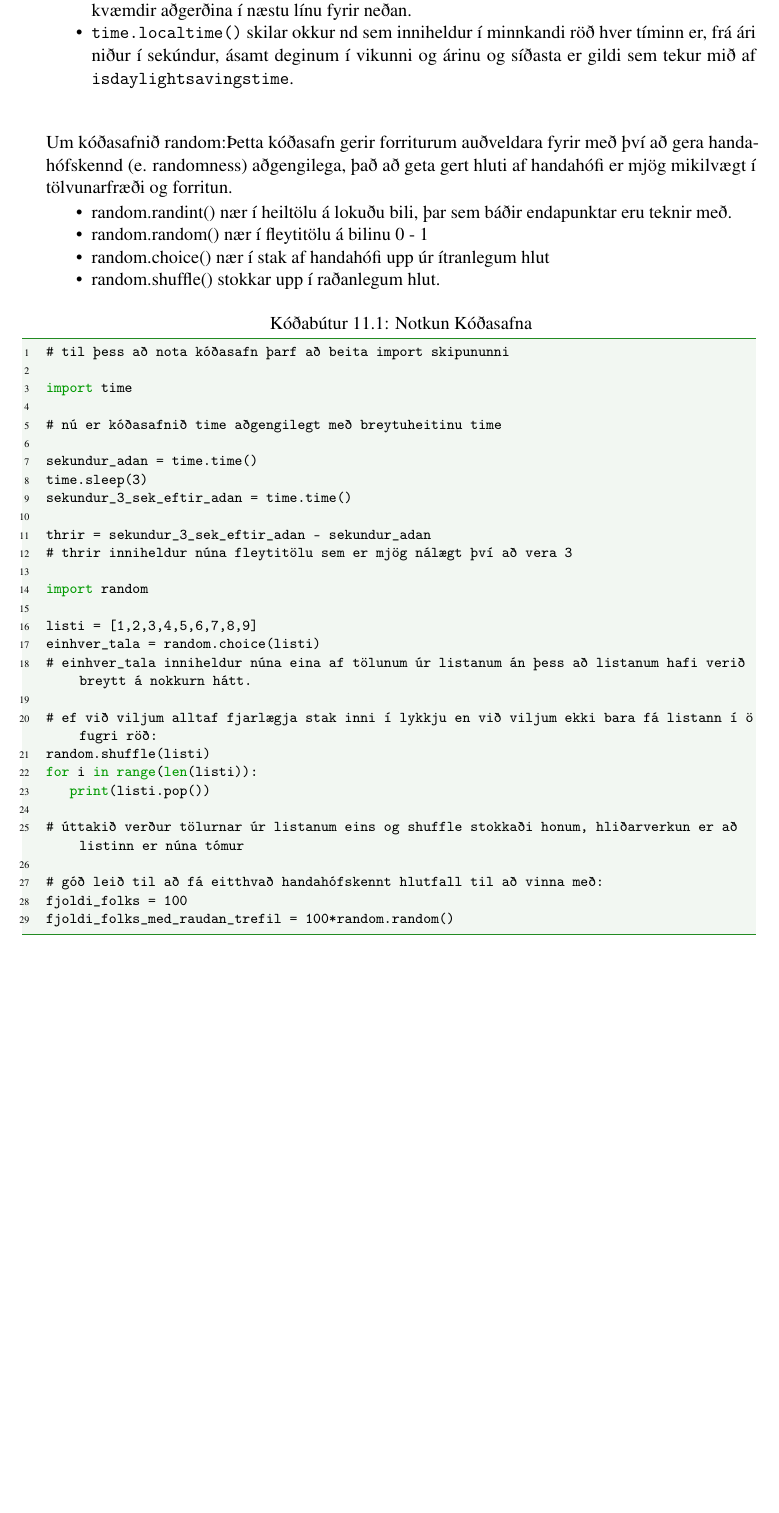
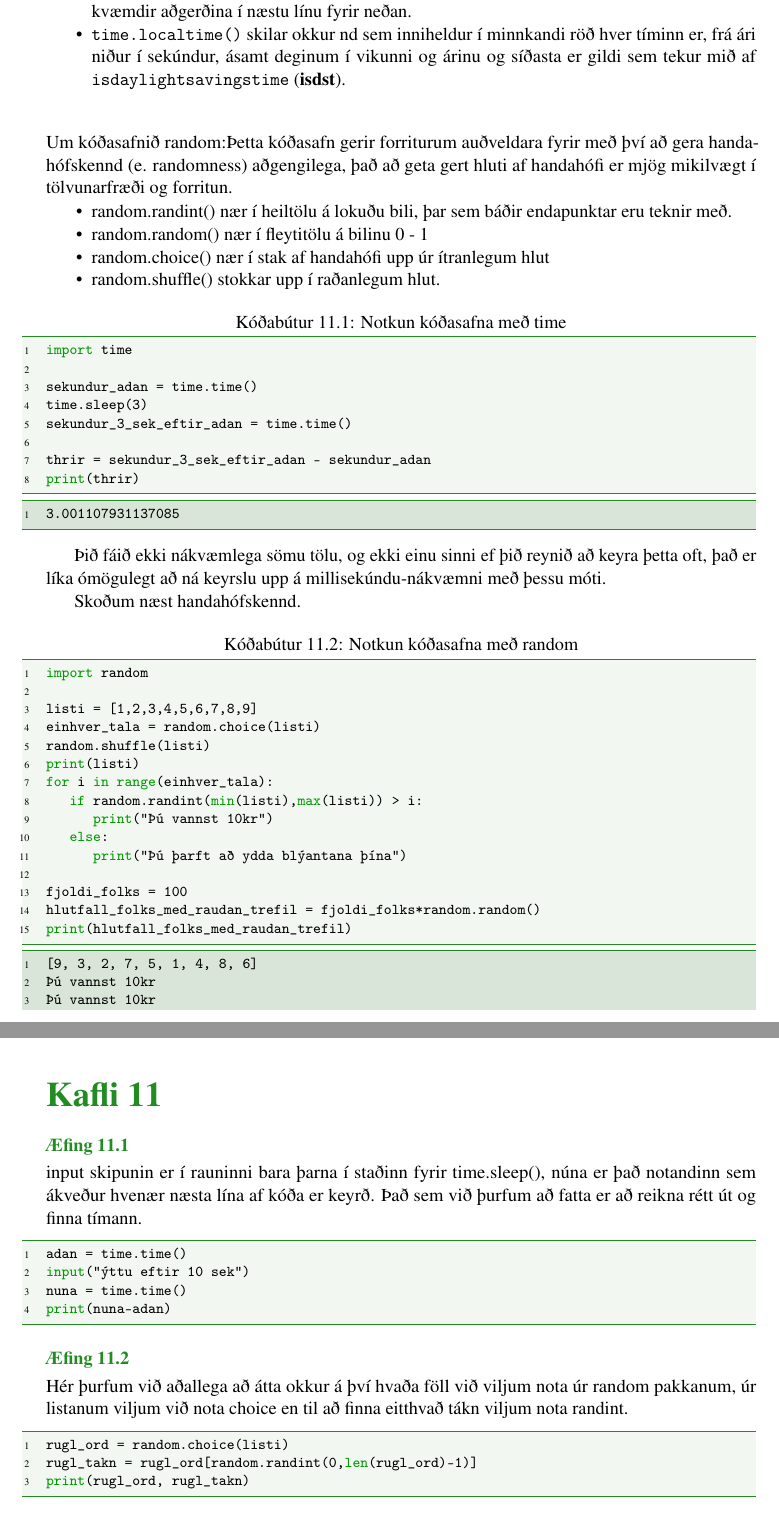
Before and after one commit to valborg/Python-fyrir-byrjendur, a LaTeX thesis (main.tex, which reads import.tex, structure.tex): part of page 98 of 146 before the commit and two parts of pages 98 and 146 of 148 after it, the two joined at a grey line, cut so that both start at the same text, the shorter picture padded with empty space. Compiled offline with pdfLaTeX.

Commit message:
extra bold eyðilagði ekkert en breytti ekki því sem ég vildi, en allavega, nú er kafli 11 kominn og æfingar í hann líka

```diff
--- a/import.tex
+++ b/import.tex
@@ -27,7 +27,7 @@ Um kóðasafnið time:
 \begin{itemize}
 	\item \texttt{time.time()} skilar okkur hversu margar sekúndur eru síðan tímatal í tölvum hófst 1.jan 1970.
 	\item \texttt{time.sleep()} tekur við tölu og lætur vélina bíða það margar sekúndur áður en hún framkvæmdir aðgerðina í næstu línu fyrir neðan.
-	\item \texttt{time.localtime()} skilar okkur nd sem inniheldur í minnkandi röð hver tíminn er, frá ári niður í sekúndur, ásamt deginum í vikunni og árinu og síðasta er gildi sem tekur mið af \texttt{\textbf{is}\textbf{d}aylight\textbf{s}avings\textbf{t}ime}.
+	\item \texttt{time.localtime()} skilar okkur nd sem inniheldur í minnkandi röð hver tíminn er, frá ári niður í sekúndur, ásamt deginum í vikunni og árinu og síðasta er gildi sem tekur mið af \texttt{isdaylightsavingstime} (\textbf{isdst}).
 \end{itemize}
 
 \paragraph{}
@@ -40,27 +40,46 @@ Um kóðasafnið random:Þetta kóðasafn gerir forriturum auðveldara fyrir me
 	\item random.shuffle() stokkar upp í raðanlegum hlut.
 \end{itemize}
 
-\begin{lstlisting}[caption=Notkun Kóðasafna, label=lst:kóðasöfn-kynnt]
-# til þess að nota kóðasafn þarf að beita import skipununni
-
+\begin{lstlisting}[caption=Notkun kóðasafna með time, label=lst:kóðasöfn-kynnt-time]
 import time
-
-# nú er kóðasafnið time aðgengilegt með breytuheitinu time
 
 sekundur_adan = time.time()
 time.sleep(3)
 sekundur_3_sek_eftir_adan = time.time()
 
 thrir = sekundur_3_sek_eftir_adan - sekundur_adan
-# thrir inniheldur núna fleytitölu sem er mjög nálægt því að vera 3
+print(thrir)
+\end{lstlisting}
+\lstset{style=uttak}
+\begin{lstlisting}
+3.001107931137085
+\end{lstlisting}
+\lstset{style=venjulegt}
 
+Þið fáið ekki nákvæmlega sömu tölu, og ekki einu sinni ef þið reynið að keyra þetta oft, það er líka ómögulegt að ná keyrslu upp á millisekúndu-nákvæmni með þessu móti.
+
+Skoðum næst handahófskennd.
+
+\begin{lstlisting}[caption=Notkun kóðasafna með random, label=lst:kóðasöfn-kynnt-rand]
 import random
 
 listi = [1,2,3,4,5,6,7,8,9]
 einhver_tala = random.choice(listi)
-# einhver_tala inniheldur núna eina af tölunum úr listanum án þess að listanum hafi verið breytt á nokkurn hátt.
+random.shuffle(listi)
+print(listi)
+for i in range(einhver_tala):
+	if random.randint(min(listi),max(listi)) > i:
+		print("Þú vannst 10kr")
+	else:
+		print("Þú þarft að ydda blýantana þína")
 
-# ef við viljum alltaf fjarlægja stak inni í lykkju en við viljum ekki bara fá listann í öfugri röð:
-random.shuffle(listi)
-for i in range(len(listi)):
-	print(listi.pop())
+fjoldi_folks = 100
+hlutfall_folks_med_raudan_trefil = fjoldi_folks*random.random()
+print(hlutfall_folks_med_raudan_trefil)
+\end{lstlisting}
+\lstset{style=uttak}
+\begin{lstlisting}
+[9, 3, 2, 7, 5, 1, 4, 8, 6]
+Þú vannst 10kr
+Þú vannst 10kr
+Þú vannst 10kr
@@ -67,10 +94,6 @@ for i in range(len(listi)):
 
-# úttakið verður tölurnar úr listanum eins og shuffle stokkaði honum, hliðarverkun er að listinn er núna tómur
-
-# góð leið til að fá eitthvað handahófskennt hlutfall til að vinna með:
-fjoldi_folks = 100
-fjoldi_folks_med_raudan_trefil = 100*random.random()
+Sama upp á teningnum hér, úttakið verður ekki það sama þegar þið keyrið þennan kóða en ekki af sömu ástæðu.
+Hér er það beinlínis ætlunarverkið að úttakið verði óútreiknanlegt.
 
 
-\end{lstlisting}
 
@@ -115,0 +154,9 @@ Að því sögðu er hér stutt kynning á nokkrum vinsælum kóðasöfnum.
+\setboolean{firstanswerofthechapter}{true}
+\begin{Answer}[ref={imp1}]
+input skipunin er í rauninni bara þarna í staðinn fyrir time.sleep(), núna er það notandinn sem ákveður hvenær næsta lína af kóða er keyrð.
+Það sem við þurfum að fatta er að reikna rétt út og finna tímann.
+	\begin{lstlisting}
+adan = time.time()
+input("ýttu eftir 10 sek")
+nuna = time.time()
+print(nuna-adan)\end{lstlisting}
@@ -115,0 +173,7 @@ Að því sögðu er hér stutt kynning á nokkrum vinsælum kóðasöfnum.
+\begin{Answer}[ref={imp2}]
+Hér þurfum við aðallega að átta okkur á því hvaða föll við viljum nota úr random pakkanum, úr listanum viljum við nota choice en til að finna eitthvað tákn viljum nota randint.
+	\begin{lstlisting}
+rugl_ord = random.choice(listi)
+rugl_takn = rugl_ord[random.randint(0,len(rugl_ord)-1)]
+print(rugl_ord, rugl_takn)\end{lstlisting}
+\end{Answer}
--- a/structure.tex
+++ b/structure.tex
@@ -674,3 +674,4 @@ linewidth=4pt]{valBox}
 \newenvironment{itarefni}{\begin{valBox}\begin{itarefniutl}}{\end{itarefniutl}\end{valBox}}
 
 \usepackage{tasks}
+\usepackage{bold-extra}
```
Also changed, not shown: import.tex (53 more changed lines).
